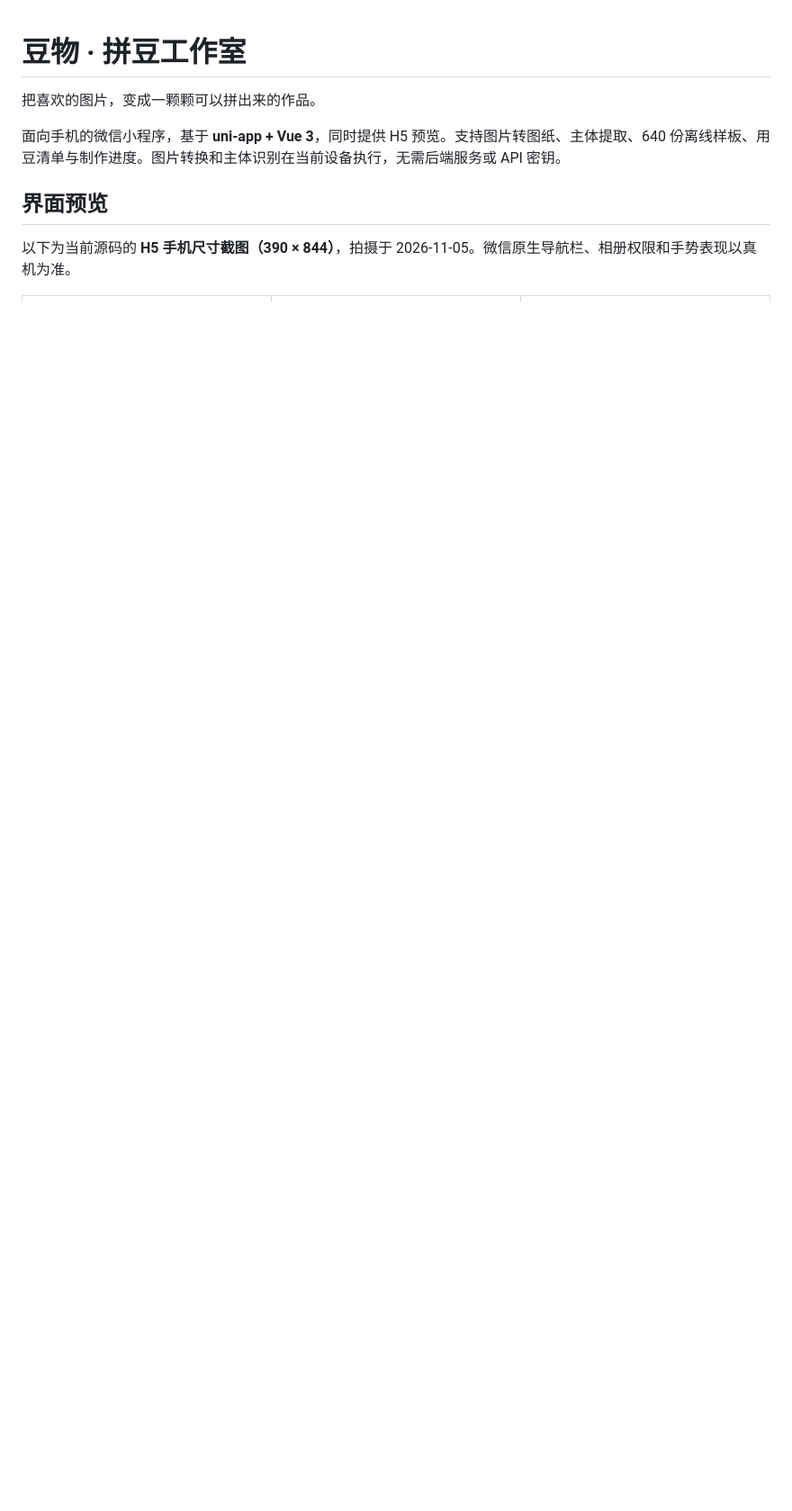
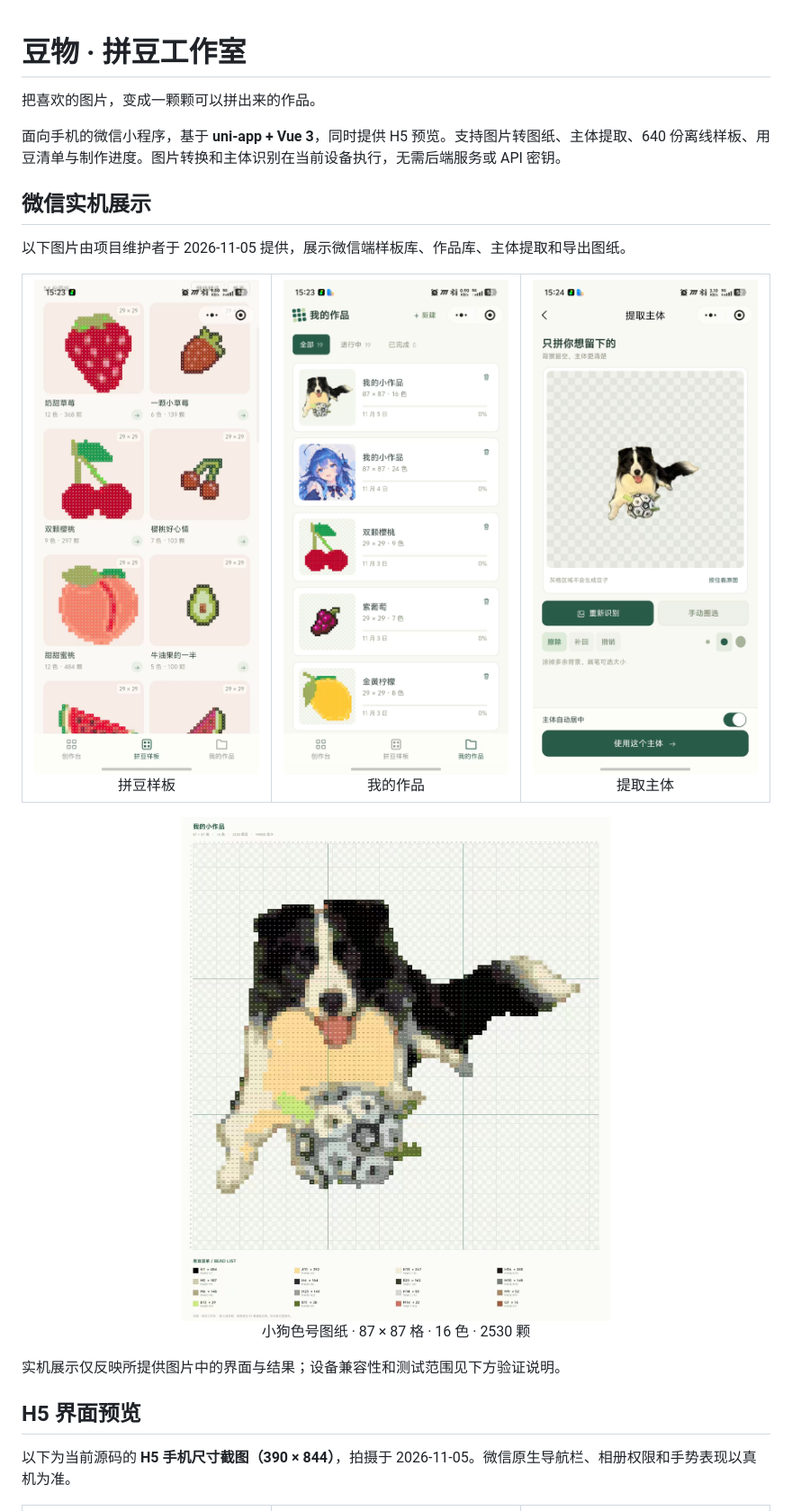
Before and after one commit to Clientless1/perler-beads, a Markdown page: README.md, the part around one of its changes. Shown at 90% size. Drawn GitHub-style; pictures changed too: docs/screenshots/wechat/dog-numbered-pattern.jpg (added), docs/screenshots/wechat/subject.jpg (added), docs/screenshots/wechat/templates.jpg (added); blank space fills up the shorter version.

```diff
--- a/README.md
+++ b/README.md
@@ -4,7 +4,26 @@
 
 面向手机的微信小程序，基于 **uni-app + Vue 3**，同时提供 H5 预览。支持图片转图纸、主体提取、640 份离线样板、用豆清单与制作进度。图片转换和主体识别在当前设备执行，无需后端服务或 API 密钥。
 
-## 界面预览
+## 微信实机展示
+
+以下图片由项目维护者于 2026-11-05 提供，展示微信端样板库、作品库、主体提取和导出图纸。
+
+<table>
+  <tr>
+    <td align="center"><img src="docs/screenshots/wechat/templates.jpg" width="250" alt="微信实机：水果拼豆样板库"><br>拼豆样板</td>
+    <td align="center"><img src="docs/screenshots/wechat/works.jpg" width="250" alt="微信实机：已保存的小狗和水果作品"><br>我的作品</td>
+    <td align="center"><img src="docs/screenshots/wechat/subject.jpg" width="250" alt="微信实机：小狗照片的主体提取和手动修整"><br>提取主体</td>
+  </tr>
+</table>
+
+<p align="center">
+  <img src="docs/screenshots/wechat/dog-numbered-pattern.jpg" width="560" alt="小狗导出图纸：87 × 87 格、16 色、2530 颗豆，附色号和用豆清单">
+  <br>小狗色号图纸 · 87 × 87 格 · 16 色 · 2530 颗
+</p>
+
+实机展示仅反映所提供图片中的界面与结果；设备兼容性和测试范围见下方验证说明。
+
+## H5 界面预览
 
 以下为当前源码的 **H5 手机尺寸截图（390 × 844）**，拍摄于 2026-11-05。微信原生导航栏、相册权限和手势表现以真机为准。
 
```
Also changed, not shown: other parts of README.md (+6 -0 lines), THIRD_PARTY_NOTICES.md (+6 -0 lines), docs/screenshots/README.md (+17 -2 lines), 2 other files.
